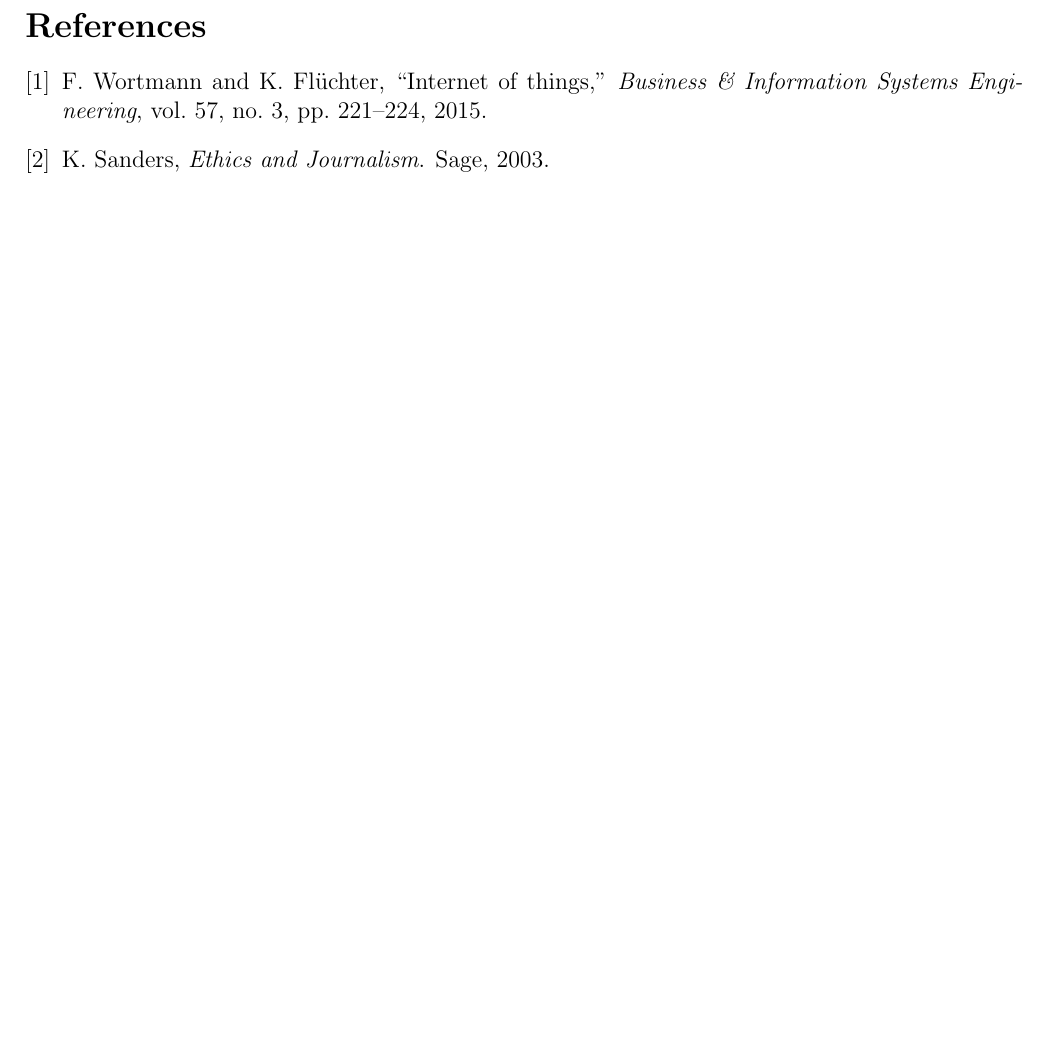
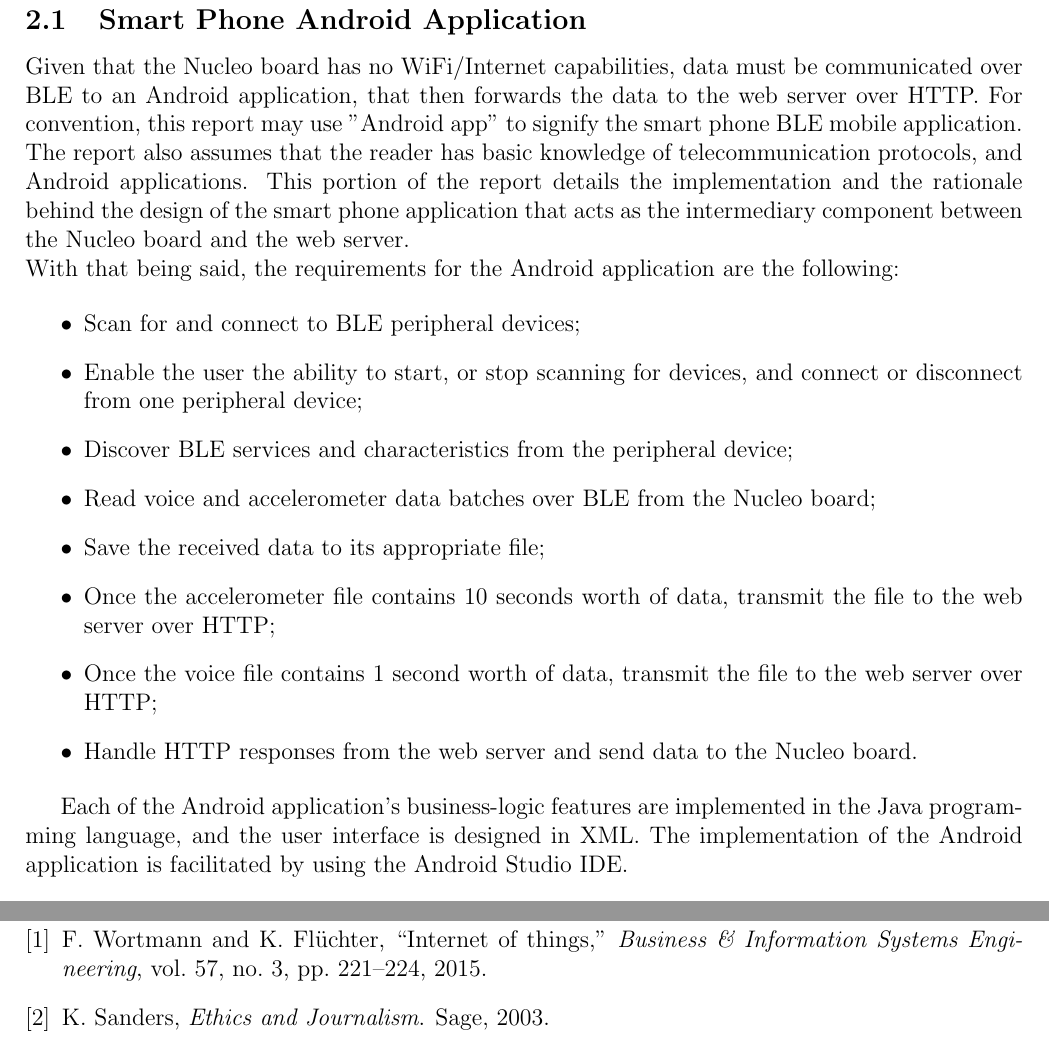
Before and after one commit to lebrice/MicroP, a LaTeX document (project/report/report.tex, which reads project/report/implementation.tex): part of page 5 of 5 before the commit and two parts of pages 5 and 6 of 6 after it, the two joined at a grey line, cut at the place of the change, the shorter picture padded with empty space. Compiled offline with pdfLaTeX.

Commit message:
Started writing android requirements in report

```diff
--- a/project/report/implementation.tex
+++ b/project/report/implementation.tex
@@ -0,0 +1,21 @@
+%notfulltexdoc
+\section{Implementation}
+
+%%Written by Matthew, April 20
+\subsection{Smart Phone Android Application}
+
+Given that the Nucleo board has no WiFi/Internet capabilities, data must be communicated over BLE to an Android application, that then forwards the data to the web server over HTTP. For convention, this report may use "Android app" to signify the smart phone BLE mobile application. The report also assumes that the reader has basic knowledge of telecommunication protocols, and Android applications. This portion of the report details the implementation and the rationale behind the design of the smart phone application that acts as the intermediary component between the Nucleo board and the web server.\\
+With that being said, the requirements for the Android application are the following:
+
+\begin{itemize}
+    \item Scan for and connect to BLE peripheral devices;
+    \item Enable the user the ability to start, or stop scanning for devices, and connect or disconnect from one peripheral device;
+    \item Discover BLE services and characteristics from the peripheral device;
+    \item Read voice and accelerometer data batches over BLE from the Nucleo board;
+    \item Save the received data to its appropriate file;
+    \item Once the accelerometer file contains 10 seconds worth of data, transmit the file to the web server over HTTP;
+    \item Once the voice file contains 1 second worth of data, transmit the file to the web server over HTTP;
+    \item Handle HTTP responses from the web server and send data to the Nucleo board.
+\end{itemize}
+
+Each of the Android application's business-logic features are implemented in the Java programming language, and the user interface is designed in XML. The implementation of the Android application is facilitated by using the Android Studio IDE.\\
--- a/project/report/report.tex
+++ b/project/report/report.tex
@@ -32,7 +32,10 @@
 \newpage
 \pagenumbering{arabic}
 \include{problem_statement}
+\include{implementation}
 \newpage
 \bibliographystyle{ieeetr}
 \bibliography{sources}
+
+
 \end{document}
```
